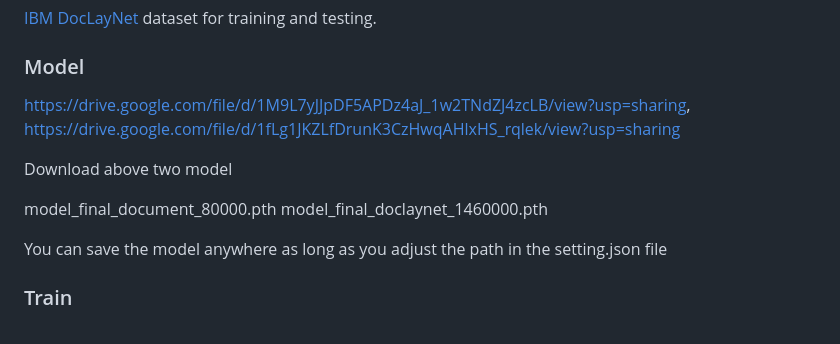
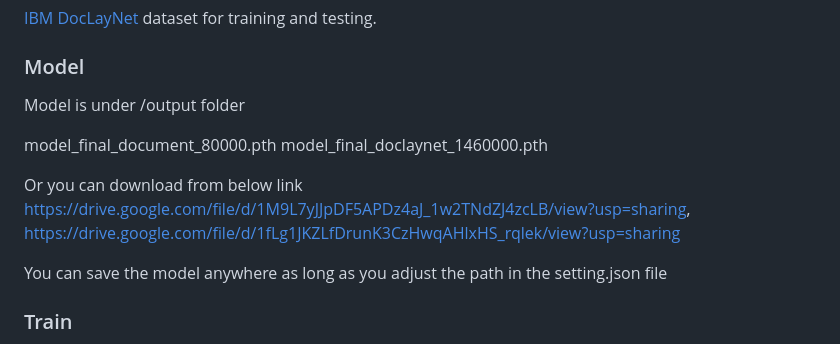
Before and after one commit to liangxuchao/Document-Layout-Analysis, a Markdown page: README.md, the part around the change. GitHub-like rendering.

```diff
--- a/README.md
+++ b/README.md
@@ -27,13 +27,14 @@ $   python -m pip install -e detectron2
 
 ### Model
 
-https://drive.google.com/file/d/1M9L7yJJpDF5APDz4aJ_1w2TNdZJ4zcLB/view?usp=sharing,
-https://drive.google.com/file/d/1fLg1JKZLfDrunK3CzHwqAHlxHS_rqlek/view?usp=sharing
-
-Download above two model
+Model is under /output folder
 
 model_final_document_80000.pth
 model_final_doclaynet_1460000.pth
+
+Or you can download from below link
+https://drive.google.com/file/d/1M9L7yJJpDF5APDz4aJ_1w2TNdZJ4zcLB/view?usp=sharing,
+https://drive.google.com/file/d/1fLg1JKZLfDrunK3CzHwqAHlxHS_rqlek/view?usp=sharing
 
 You can save the model anywhere as long as you adjust the path in the setting.json file
 
```
